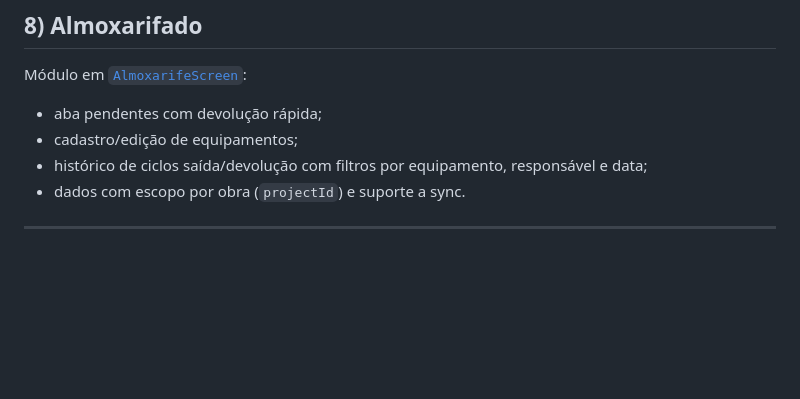
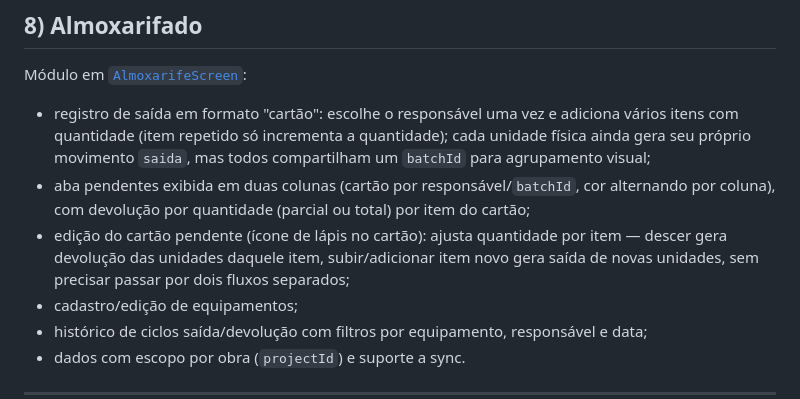
Before and after one commit to luizhbts-glitch/ObraCheck, a Markdown page: README.md, the part around the change. Rendered like a GitHub page; blank space fills up the shorter version.

Commit message:
README: documenta o registro de saída em cartão e a edição no Almoxarife
Descreve o formato de cartão (responsável uma vez, vários itens com
quantidade, batchId compartilhado), a aba de pendentes em duas colunas com
devolução por quantidade e a edição do cartão pendente.

Co-Authored-By: Claude Sonnet 5.5 <noreply@anthropic.com>

```diff
--- a/README.md
+++ b/README.md
@@ -147,7 +147,9 @@ Fluxo Excel:
 
 Módulo em [`AlmoxarifeScreen`](lib/screens/almoxarife_screen.dart):
 
-- aba pendentes com devolução rápida;
+- registro de saída em formato "cartão": escolhe o responsável uma vez e adiciona vários itens com quantidade (item repetido só incrementa a quantidade); cada unidade física ainda gera seu próprio movimento `saida`, mas todos compartilham um `batchId` para agrupamento visual;
+- aba pendentes exibida em duas colunas (cartão por responsável/`batchId`, cor alternando por coluna), com devolução por quantidade (parcial ou total) por item do cartão;
+- edição do cartão pendente (ícone de lápis no cartão): ajusta quantidade por item — descer gera devolução das unidades daquele item, subir/adicionar item novo gera saída de novas unidades, sem precisar passar por dois fluxos separados;
 - cadastro/edição de equipamentos;
 - histórico de ciclos saída/devolução com filtros por equipamento, responsável e data;
 - dados com escopo por obra (`projectId`) e suporte a sync.
```
